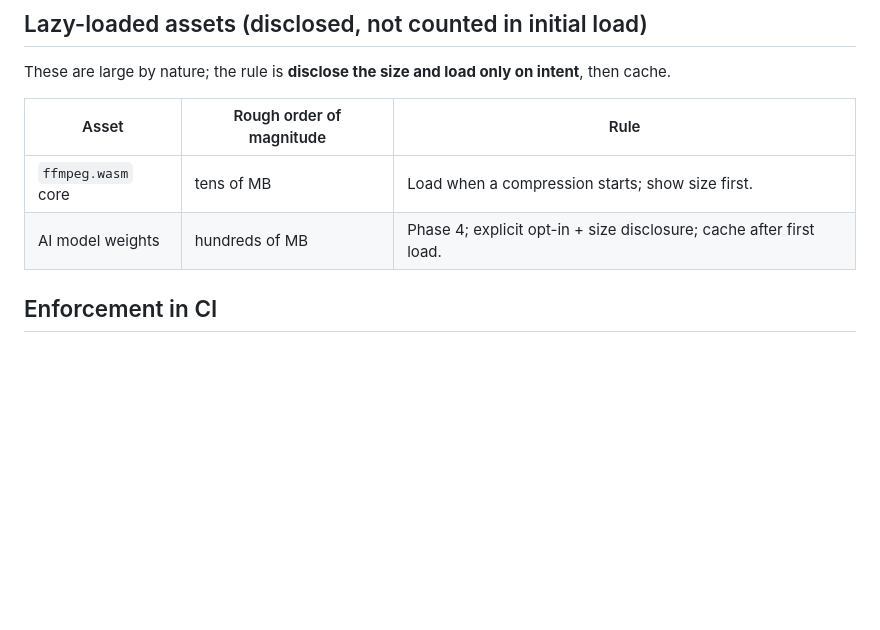
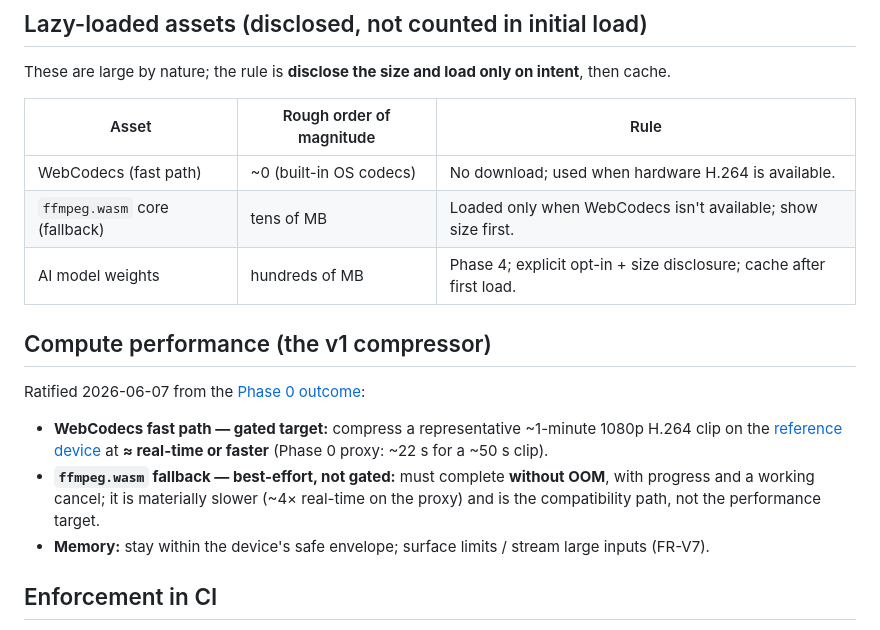
Before and after one commit to qosmytek/cove, a Markdown page: docs/quality/performance-budget.md, the part around the change. Rendered like a GitHub page; blank space fills up the shorter version.

Commit message:
docs(performance-budget): ratify the compressor compute target
From the Phase 0 outcome: gate the WebCodecs fast path at ~real-time on the
reference device; the ffmpeg.wasm fallback is best-effort (no OOM, progress,
cancel), not gated. List WebCodecs as a no-download asset and the ffmpeg
core as the fallback.

Co-Authored-By: Claude Opus 4.8 <noreply@anthropic.com>

```diff
--- a/docs/quality/performance-budget.md
+++ b/docs/quality/performance-budget.md
@@ -38,8 +38,20 @@ These are large by nature; the rule is **disclose the size and load only on inte
 
 | Asset | Rough order of magnitude | Rule |
 | ----- | ------------------------ | ---- |
-| `ffmpeg.wasm` core | tens of MB | Load when a compression starts; show size first. |
+| WebCodecs (fast path) | ~0 (built-in OS codecs) | No download; used when hardware H.264 is available. |
+| `ffmpeg.wasm` core (fallback) | tens of MB | Loaded only when WebCodecs isn't available; show size first. |
 | AI model weights | hundreds of MB | Phase 4; explicit opt-in + size disclosure; cache after first load. |
+
+## Compute performance (the v1 compressor)
+Ratified 2026-06-07 from the
+[Phase 0 outcome](../product/roadmap.md#phase-0--riskiest-first-prototype-starting-2026-06):
+- **WebCodecs fast path — gated target:** compress a representative ~1-minute 1080p H.264 clip on the
+  [reference device](../engineering/testing-strategy.md#device--browser-matrix) at **≈ real-time or
+  faster** (Phase 0 proxy: ~22 s for a ~50 s clip).
+- **`ffmpeg.wasm` fallback — best-effort, not gated:** must complete **without OOM**, with progress and
+  a working cancel; it is materially slower (~4× real-time on the proxy) and is the compatibility path,
+  not the performance target.
+- **Memory:** stay within the device's safe envelope; surface limits / stream large inputs (FR-V7).
 
 ## Enforcement in CI
 - **Bundle-size gate:** fail the build if initial JS/total exceeds budget (e.g., size-limit / bundlesize).
```
